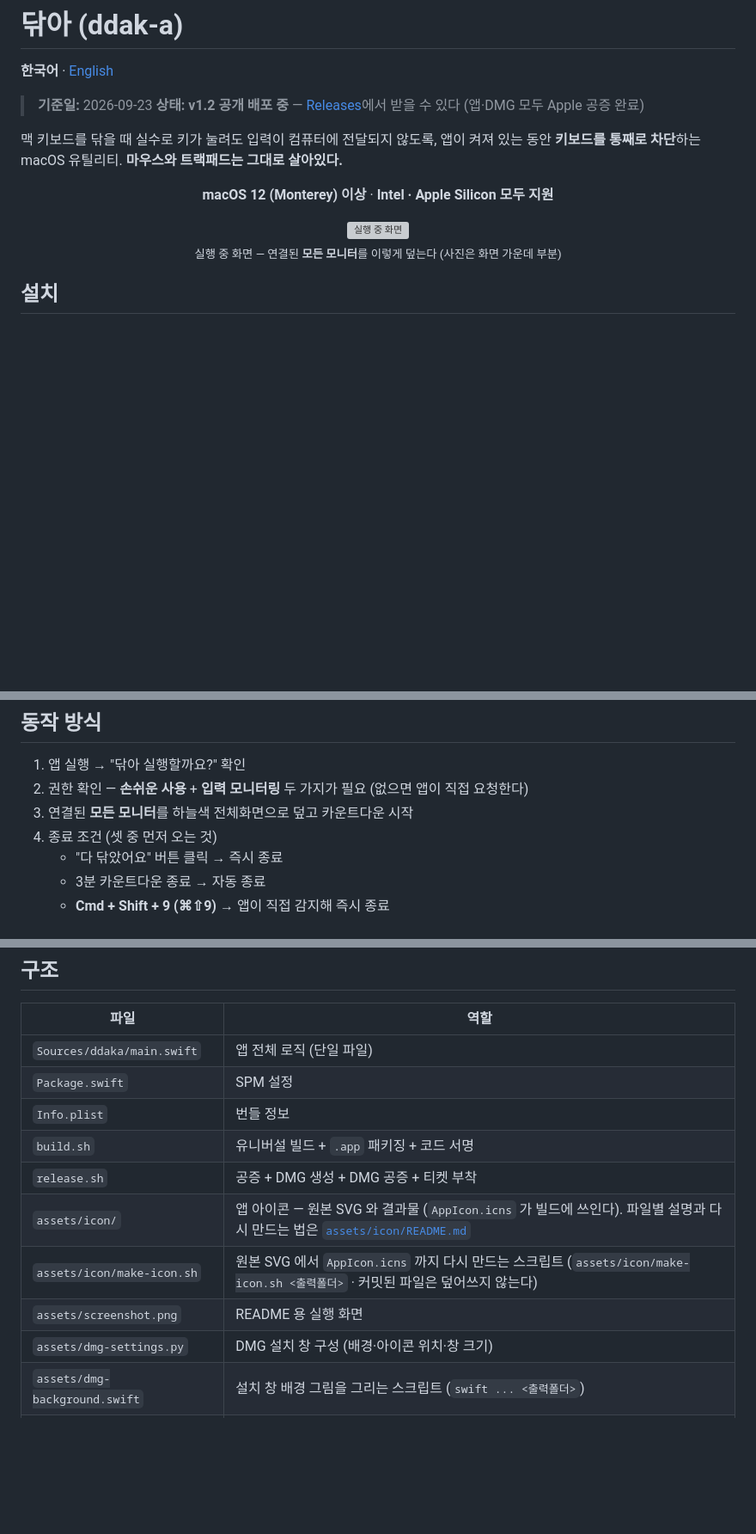
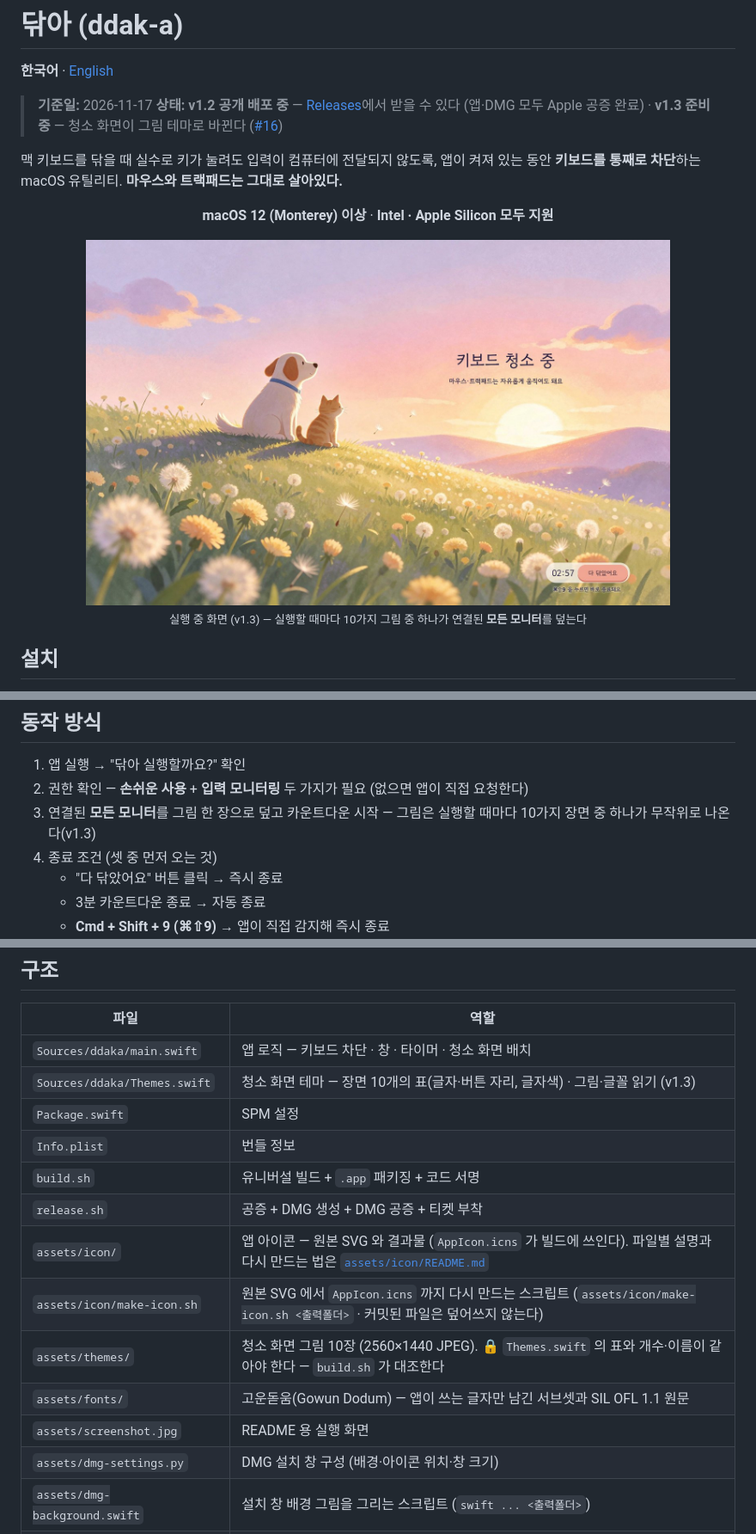
Before and after one commit to Hyunjin-Cho/ddak-a, a Markdown page: README.md, 3 parts joined by grey strips. Shown at 86% size. Rendered like a GitHub page; pictures changed too: assets/screenshot.jpg (added); blank space fills up the shorter version; grey boxes are pictures that could not be loaded.

```diff
--- a/README.md
+++ b/README.md
@@ -8,8 +8,8 @@
 
 **한국어** · [English](#english)
 
-> **기준일:** 2026-09-23
-> **상태:** **v1.2 공개 배포 중** — [Releases](https://github.com/Hyunjin-Cho/ddak-a/releases)에서 받을 수 있다 (앱·DMG 모두 Apple 공증 완료)
+> **기준일:** 2026-11-17
+> **상태:** **v1.2 공개 배포 중** — [Releases](https://github.com/Hyunjin-Cho/ddak-a/releases)에서 받을 수 있다 (앱·DMG 모두 Apple 공증 완료) · **v1.3 준비 중** — 청소 화면이 그림 테마로 바뀐다 ([#16](https://github.com/Hyunjin-Cho/ddak-a/issues/16))
 
 <!-- 🔒 2026-09-22 (PR #1 리뷰 F-3): 이 상태 줄과 아래 "v1.1부터는 …" 문장은 반드시 같이 움직인다.
      이 문서가 새 버전 동작을 현재형으로 안내하는데 Releases 에 그 버전이 없으면, 받아서 써 본
@@ -24,9 +24,9 @@
 </p>
 
 <p align="center">
-  <img src="assets/screenshot.png" width="680" alt="실행 중 화면">
+  <img src="assets/screenshot.jpg" width="680" alt="실행 중 화면">
   <br>
-  <sub>실행 중 화면 — 연결된 <b>모든 모니터</b>를 이렇게 덮는다 (사진은 화면 가운데 부분)</sub>
+  <sub>실행 중 화면 (v1.3) — 실행할 때마다 10가지 그림 중 하나가 연결된 <b>모든 모니터</b>를 덮는다</sub>
 </p>
 
 ## 설치
@@ -83,7 +83,7 @@
 
 1. 앱 실행 → "닦아 실행할까요?" 확인
 2. 권한 확인 — **손쉬운 사용** + **입력 모니터링** 두 가지가 필요 (없으면 앱이 직접 요청한다)
-3. 연결된 **모든 모니터**를 하늘색 전체화면으로 덮고 카운트다운 시작
+3. 연결된 **모든 모니터**를 그림 한 장으로 덮고 카운트다운 시작 — 그림은 실행할 때마다 10가지 장면 중 하나가 무작위로 나온다(v1.3)
 4. 종료 조건 (셋 중 먼저 오는 것)
    - "다 닦았어요" 버튼 클릭 → 즉시 종료
    - 3분 카운트다운 종료 → 자동 종료
@@ -329,14 +330,17 @@ bash release.sh
 
 | 파일 | 역할 |
 |---|---|
-| `Sources/ddaka/main.swift` | 앱 전체 로직 (단일 파일) |
+| `Sources/ddaka/main.swift` | 앱 로직 — 키보드 차단 · 창 · 타이머 · 청소 화면 배치 |
+| `Sources/ddaka/Themes.swift` | 청소 화면 테마 — 장면 10개의 표(글자·버튼 자리, 글자색) · 그림·글꼴 읽기 (v1.3) |
 | `Package.swift` | SPM 설정 |
 | `Info.plist` | 번들 정보 |
 | `build.sh` | 유니버설 빌드 + `.app` 패키징 + 코드 서명 |
 | `release.sh` | 공증 + DMG 생성 + DMG 공증 + 티켓 부착 |
 | `assets/icon/` | 앱 아이콘 — 원본 SVG 와 결과물 (`AppIcon.icns` 가 빌드에 쓰인다). 파일별 설명과 다시 만드는 법은 [`assets/icon/README.md`](assets/icon/README.md) |
 | `assets/icon/make-icon.sh` | 원본 SVG 에서 `AppIcon.icns` 까지 다시 만드는 스크립트 (`assets/icon/make-icon.sh <출력폴더>` · 커밋된 파일은 덮어쓰지 않는다) |
-| `assets/screenshot.png` | README 용 실행 화면 |
+| `assets/themes/` | 청소 화면 그림 10장 (2560×1440 JPEG). 🔒 `Themes.swift` 의 표와 개수·이름이 같아야 한다 — `build.sh` 가 대조한다 |
+| `assets/fonts/` | 고운돋움(Gowun Dodum) — 앱이 쓰는 글자만 남긴 서브셋과 SIL OFL 1.1 원문 |
+| `assets/screenshot.jpg` | README 용 실행 화면 |
 | `assets/dmg-settings.py` | DMG 설치 창 구성 (배경·아이콘 위치·창 크기) |
 | `assets/dmg-background.swift` | 설치 창 배경 그림을 그리는 스크립트 (`swift ... <출력폴더>`) |
 | `assets/dmg-background.tiff` | 위 스크립트로 만든 실제 배경 (1x·2x 두 장. `tiffutil -cathidpicheck` 로 합친다) |
```
Also changed, not shown: other parts of README.md (+15 -6 lines), 1 other file.
